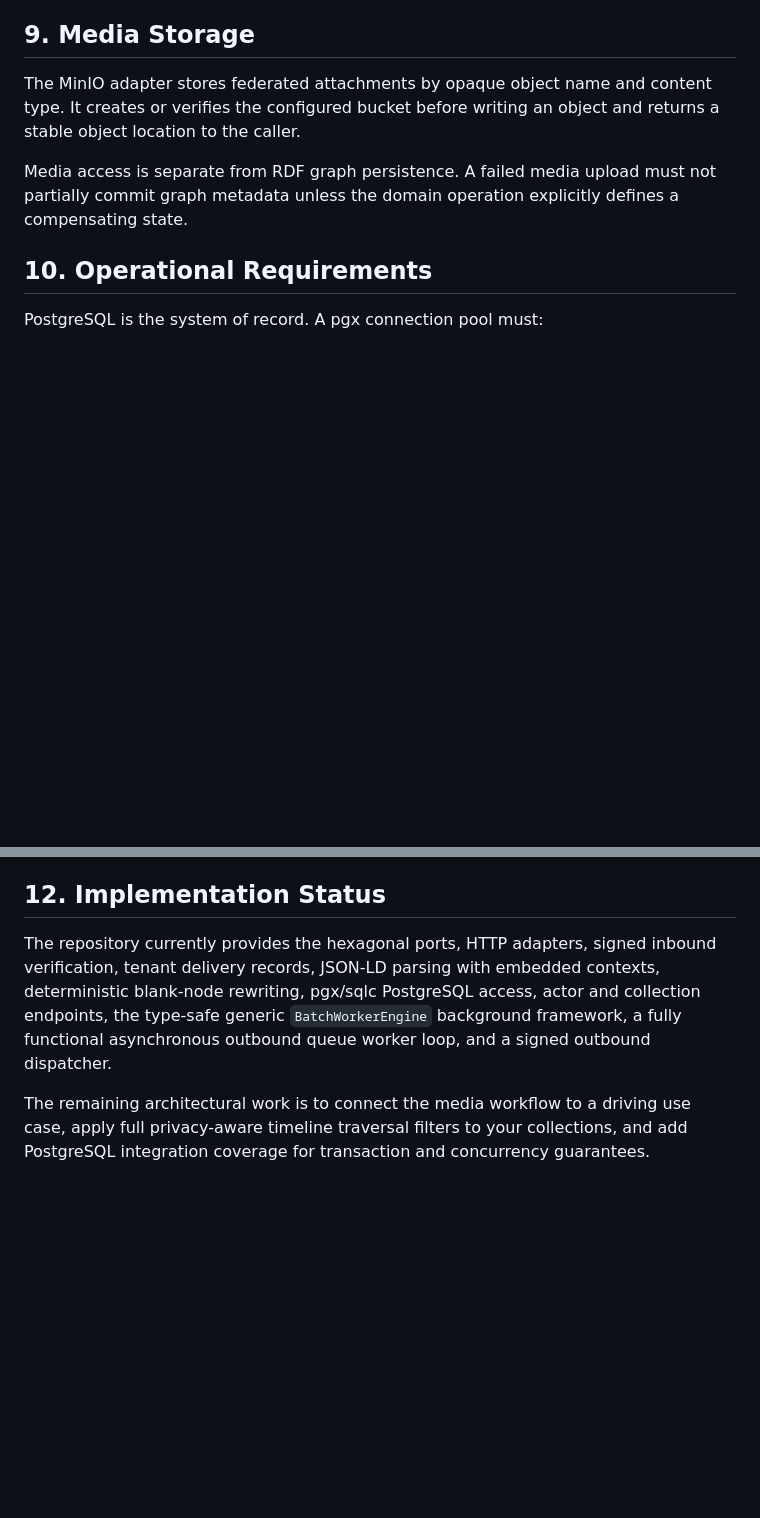
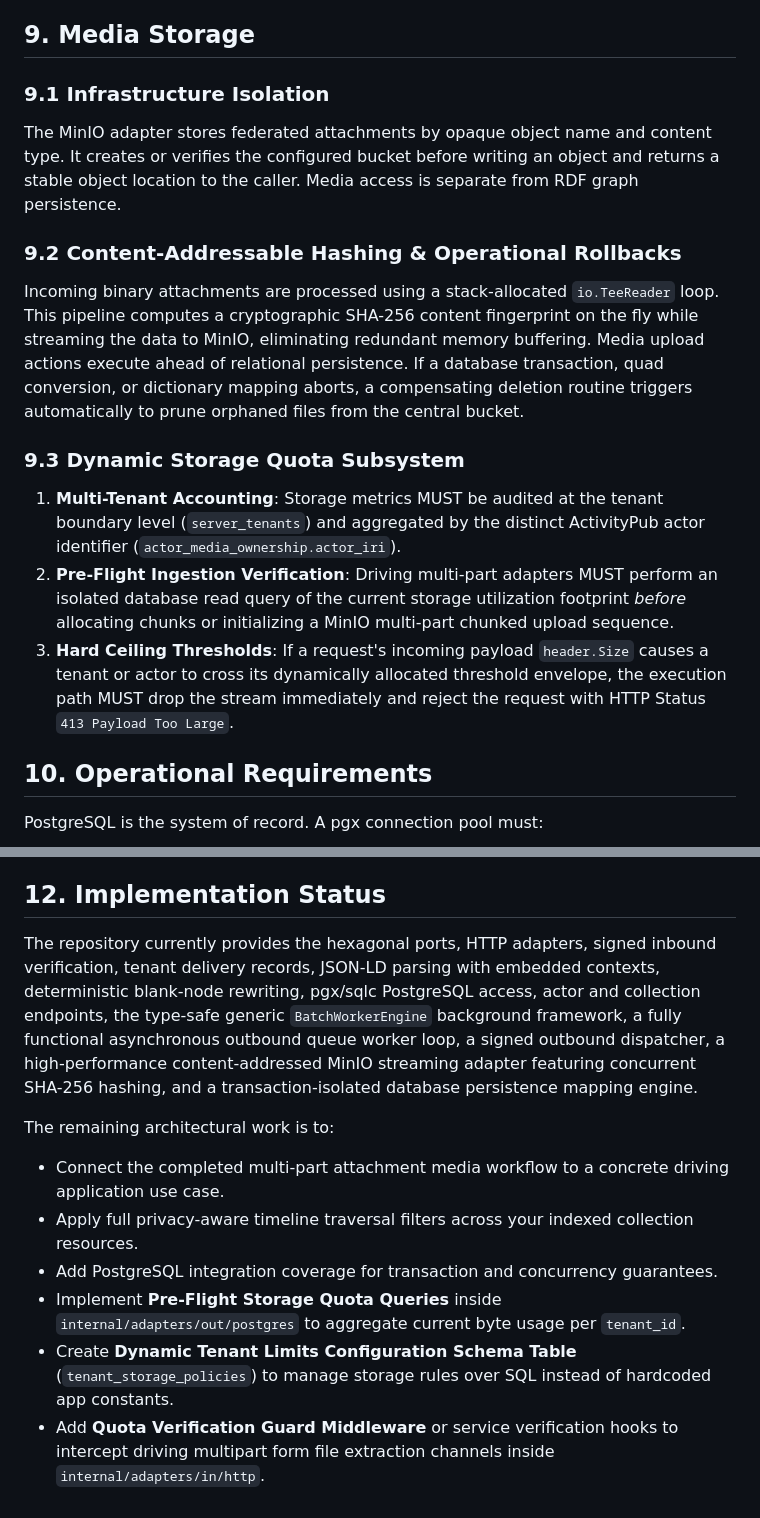
Before and after one commit to sprezz-net/sprezz, a Markdown page: docs/architecture_blueprint.md, 2 parts joined by grey strips. Drawn GitHub-style; blank space fills up the shorter version.

Commit message:
Update architecture

```diff
--- a/docs/architecture_blueprint.md
+++ b/docs/architecture_blueprint.md
@@ -215,9 +215,19 @@ The long-term design uses the outbound queue for retryable asynchronous delivery
 
 ## 9. Media Storage
 
-The MinIO adapter stores federated attachments by opaque object name and content type. It creates or verifies the configured bucket before writing an object and returns a stable object location to the caller.
+### 9.1 Infrastructure Isolation
 
-Media access is separate from RDF graph persistence. A failed media upload must not partially commit graph metadata unless the domain operation explicitly defines a compensating state.
+The MinIO adapter stores federated attachments by opaque object name and content type. It creates or verifies the configured bucket before writing an object and returns a stable object location to the caller. Media access is separate from RDF graph persistence.
+
+### 9.2 Content-Addressable Hashing & Operational Rollbacks
+
+Incoming binary attachments are processed using a stack-allocated `io.TeeReader` loop. This pipeline computes a cryptographic SHA-256 content fingerprint on the fly while streaming the data to MinIO, eliminating redundant memory buffering. Media upload actions execute ahead of relational persistence. If a database transaction, quad conversion, or dictionary mapping aborts, a compensating deletion routine triggers automatically to prune orphaned files from the central bucket.
+
+### 9.3 Dynamic Storage Quota Subsystem
+
+1. **Multi-Tenant Accounting**: Storage metrics MUST be audited at the tenant boundary level (`server_tenants`) and aggregated by the distinct ActivityPub actor identifier (`actor_media_ownership.actor_iri`).
+2. **Pre-Flight Ingestion Verification**: Driving multi-part adapters MUST perform an isolated database read query of the current storage utilization footprint *before* allocating chunks or initializing a MinIO multi-part chunked upload sequence.
+3. **Hard Ceiling Thresholds**: If a request's incoming payload `header.Size` causes a tenant or actor to cross its dynamically allocated threshold envelope, the execution path MUST drop the stream immediately and reject the request with HTTP Status `413 Payload Too Large`.
 
 ## 10. Operational Requirements
 
@@ -252,6 +262,13 @@ The implementation is functionally aligned with this blueprint when the followin
 
 ## 12. Implementation Status
 
-The repository currently provides the hexagonal ports, HTTP adapters, signed inbound verification, tenant delivery records, JSON-LD parsing with embedded contexts, deterministic blank-node rewriting, pgx/sqlc PostgreSQL access, actor and collection endpoints, the type-safe generic `BatchWorkerEngine` background framework, a fully functional asynchronous outbound queue worker loop, and a signed outbound dispatcher.
+The repository currently provides the hexagonal ports, HTTP adapters, signed inbound verification, tenant delivery records, JSON-LD parsing with embedded contexts, deterministic blank-node rewriting, pgx/sqlc PostgreSQL access, actor and collection endpoints, the type-safe generic `BatchWorkerEngine` background framework, a fully functional asynchronous outbound queue worker loop, a signed outbound dispatcher, a high-performance content-addressed MinIO streaming adapter featuring concurrent SHA-256 hashing, and a transaction-isolated database persistence mapping engine.
 
-The remaining architectural work is to connect the media workflow to a driving use case, apply full privacy-aware timeline traversal filters to your collections, and add PostgreSQL integration coverage for transaction and concurrency guarantees.
+The remaining architectural work is to:
+
+- Connect the completed multi-part attachment media workflow to a concrete driving application use case.
+- Apply full privacy-aware timeline traversal filters across your indexed collection resources.
+- Add PostgreSQL integration coverage for transaction and concurrency guarantees.
+- Implement **Pre-Flight Storage Quota Queries** inside `internal/adapters/out/postgres` to aggregate current byte usage per `tenant_id`.
+- Create **Dynamic Tenant Limits Configuration Schema Table** (`tenant_storage_policies`) to manage storage rules over SQL instead of hardcoded app constants.
+- Add **Quota Verification Guard Middleware** or service verification hooks to intercept driving multipart form file extraction channels inside `internal/adapters/in/http`.
```
